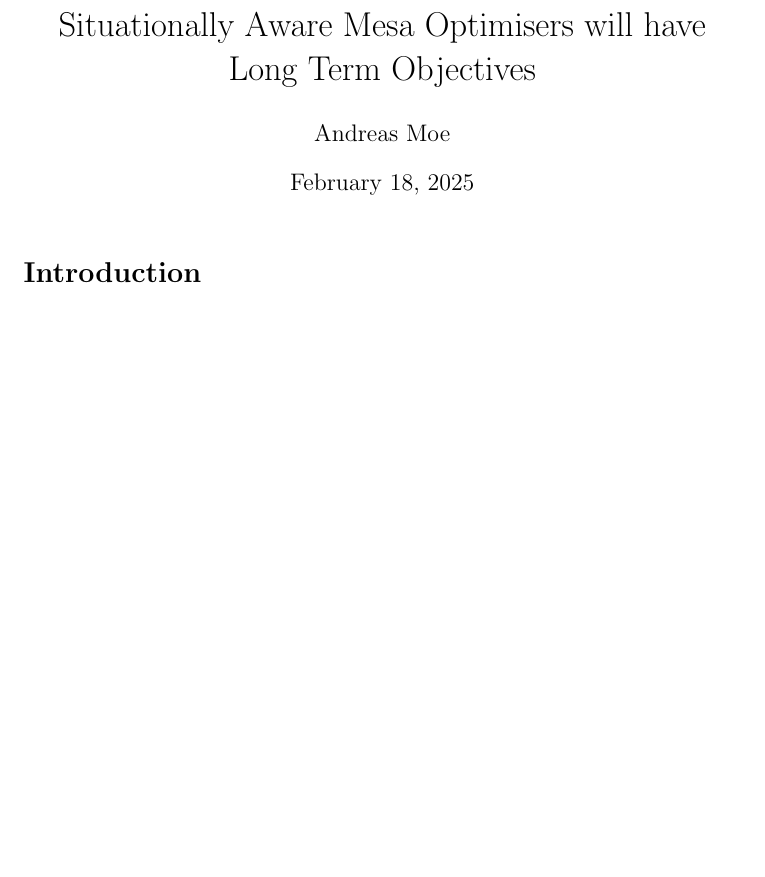
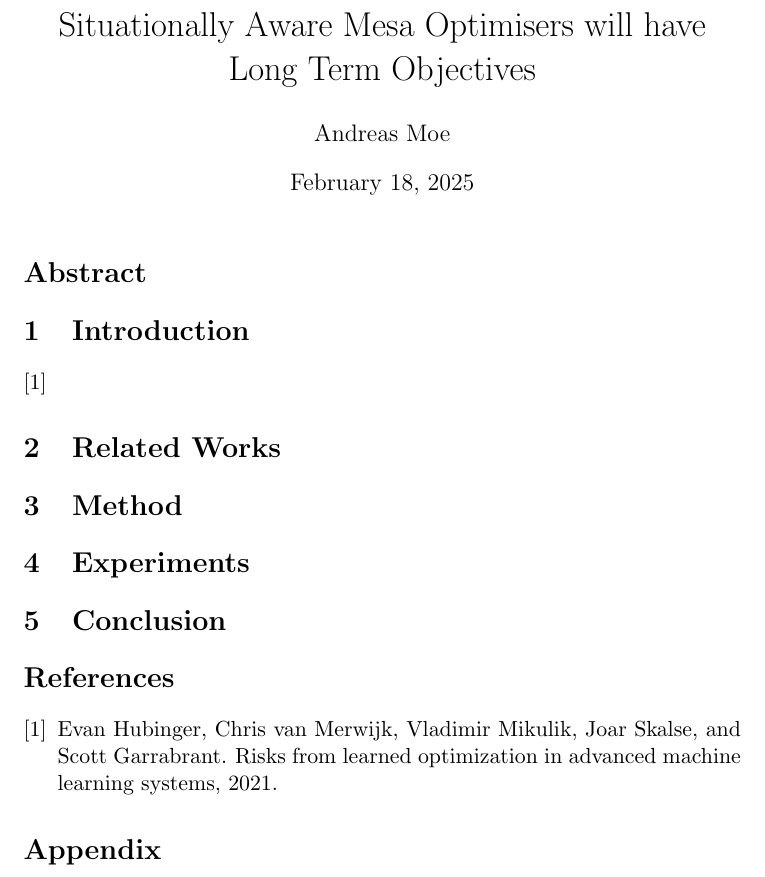
Before and after one commit to andrmoe/timeinductivebias, a LaTeX document (timeinductivebias.tex): part of the page, cut so that both start at the same text, the shorter picture padded with empty space. Compiled offline with pdfLaTeX.

Commit message:
Automated compilation. Added references and paper structure

```diff
--- a/timeinductivebias.tex
+++ b/timeinductivebias.tex
@@ -17,8 +17,22 @@
 
 \maketitle
 
-\section*{Introduction}
+\section*{Abstract}
 
+\section{Introduction}\label{sec:introduction}
 
+\cite{hubinger2021}
+\section{Related Works}\label{sec:relatedworks}
 
+\section{Method}\label{sec:method}
+
+\section{Experiments}\label{sec:experiments}
+
+\section{Conclusion}\label{sec:conclusion}
+
+\bibliography{timeinductivebias}
+\bibliographystyle{plain}
+\begin{appendix}
+    \section*{Appendix}
+\end{appendix}
 \end{document}
```
Also changed, not shown: timeinductivebias.bib (added, +9 -0 lines), 1 other file.
